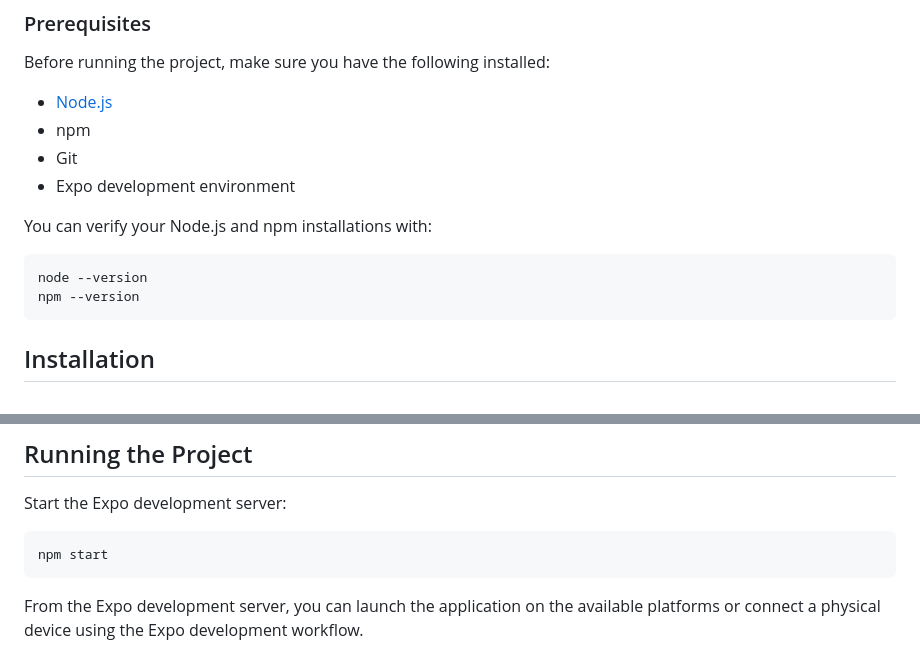
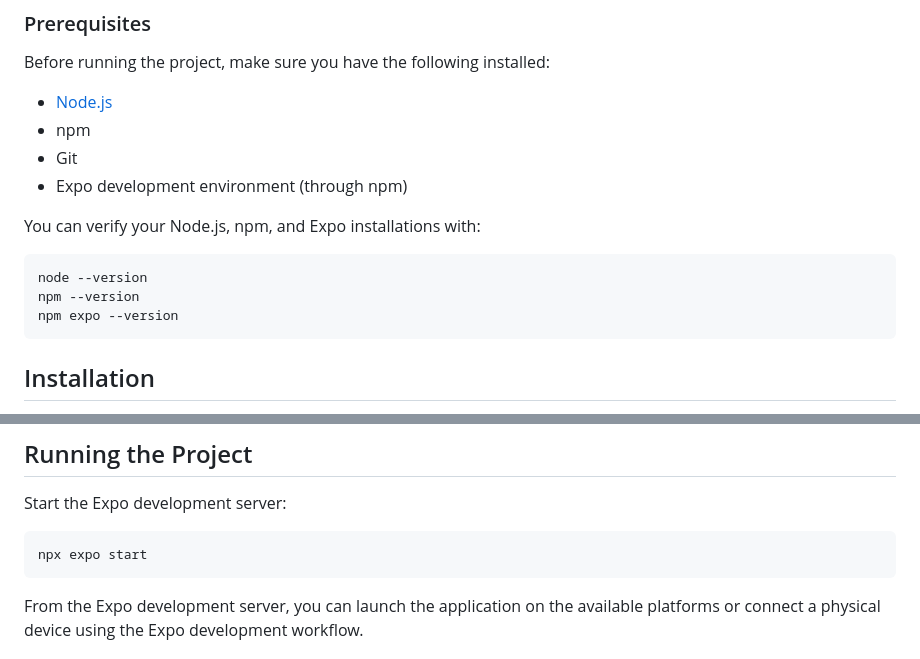
Before and after one commit to IshG18/Schedule-Pro, a Markdown page: README.md, 2 parts joined by grey strips. Drawn GitHub-style.

Commit message:
Enhance README with Expo installation details
Updated README to include Expo version check and npx command.

````diff
--- a/README.md
+++ b/README.md
@@ -11,13 +11,14 @@ Before running the project, make sure you have the following installed:
 - [Node.js](https://nodejs.org/)
 - npm
 - Git
-- Expo development environment
+- Expo development environment (through npm)
 
-You can verify your Node.js and npm installations with:
+You can verify your Node.js, npm, and Expo installations with:
 
 ```
 node --version
 npm --version
+npm expo --version
 ```
 
 ## Installation
@@ -40,7 +41,7 @@ npm install --legacy-peer-deps
 Start the Expo development server:
 
 ```
-npm start
+npx expo start
 ```
 
 From the Expo development server, you can launch the application on the available platforms or connect a physical device using the Expo development workflow.
````
